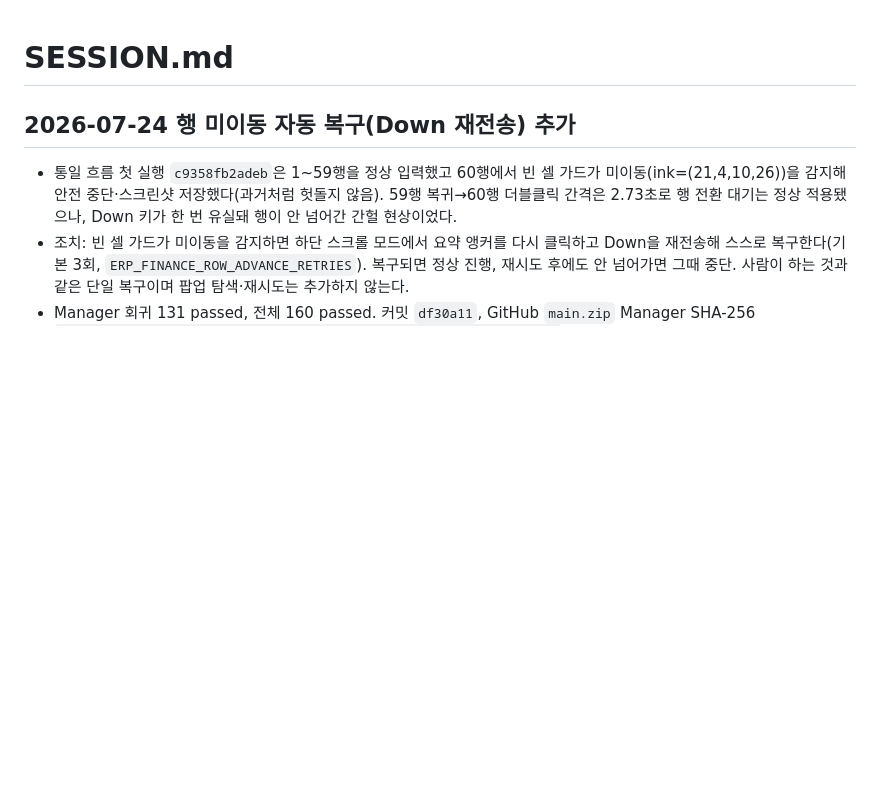
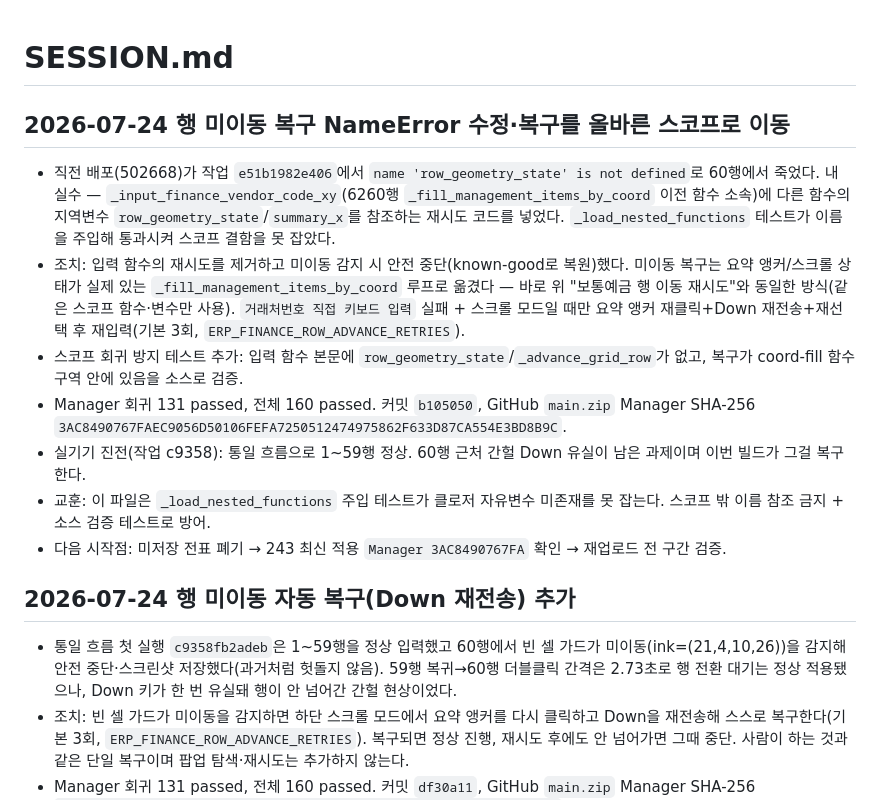
Before and after one commit to rlckd2201/ERP_Auto_Web, a Markdown page: excel_voucher_web/SESSION.md, the part around the change. Rendered like a GitHub page; blank space fills up the shorter version.

Commit message:
docs: record scope fix for row-advance recovery
Co-Authored-By: Claude Fable 5 <noreply@anthropic.com>

```diff
--- a/excel_voucher_web/SESSION.md
+++ b/excel_voucher_web/SESSION.md
@@ -1,4 +1,13 @@
 # SESSION.md
+
+## 2026-07-24 행 미이동 복구 NameError 수정·복구를 올바른 스코프로 이동
+- 직전 배포(502668)가 작업 `e51b1982e406`에서 `name 'row_geometry_state' is not defined`로 60행에서 죽었다. 내 실수 — `_input_finance_vendor_code_xy`(6260행 `_fill_management_items_by_coord` 이전 함수 소속)에 다른 함수의 지역변수 `row_geometry_state`/`summary_x`를 참조하는 재시도 코드를 넣었다. `_load_nested_functions` 테스트가 이름을 주입해 통과시켜 스코프 결함을 못 잡았다.
+- 조치: 입력 함수의 재시도를 제거하고 미이동 감지 시 안전 중단(known-good로 복원)했다. 미이동 복구는 요약 앵커/스크롤 상태가 실제 있는 `_fill_management_items_by_coord` 루프로 옮겼다 — 바로 위 "보통예금 행 이동 재시도"와 동일한 방식(같은 스코프 함수·변수만 사용). `거래처번호 직접 키보드 입력` 실패 + 스크롤 모드일 때만 요약 앵커 재클릭+Down 재전송+재선택 후 재입력(기본 3회, `ERP_FINANCE_ROW_ADVANCE_RETRIES`).
+- 스코프 회귀 방지 테스트 추가: 입력 함수 본문에 `row_geometry_state`/`_advance_grid_row`가 없고, 복구가 coord-fill 함수 구역 안에 있음을 소스로 검증.
+- Manager 회귀 131 passed, 전체 160 passed. 커밋 `b105050`, GitHub `main.zip` Manager SHA-256 `3AC8490767FAEC9056D50106FEFA7250512474975862F633D87CA554E3BD8B9C`.
+- 실기기 진전(작업 c9358): 통일 흐름으로 1~59행 정상. 60행 근처 간헐 Down 유실이 남은 과제이며 이번 빌드가 그걸 복구한다.
+- 교훈: 이 파일은 `_load_nested_functions` 주입 테스트가 클로저 자유변수 미존재를 못 잡는다. 스코프 밖 이름 참조 금지 + 소스 검증 테스트로 방어.
+- 다음 시작점: 미저장 전표 폐기 → 243 최신 적용 `Manager 3AC8490767FA` 확인 → 재업로드 전 구간 검증.
 
 ## 2026-07-24 행 미이동 자동 복구(Down 재전송) 추가
 - 통일 흐름 첫 실행 `c9358fb2adeb`은 1~59행을 정상 입력했고 60행에서 빈 셀 가드가 미이동(ink=(21,4,10,26))을 감지해 안전 중단·스크린샷 저장했다(과거처럼 헛돌지 않음). 59행 복귀→60행 더블클릭 간격은 2.73초로 행 전환 대기는 정상 적용됐으나, Down 키가 한 번 유실돼 행이 안 넘어간 간헐 현상이었다.
```
